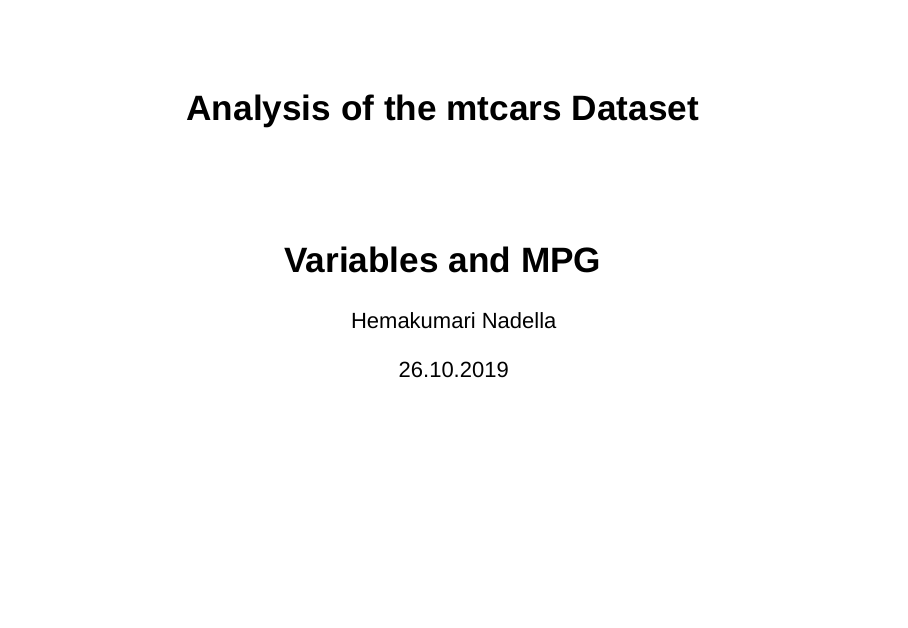
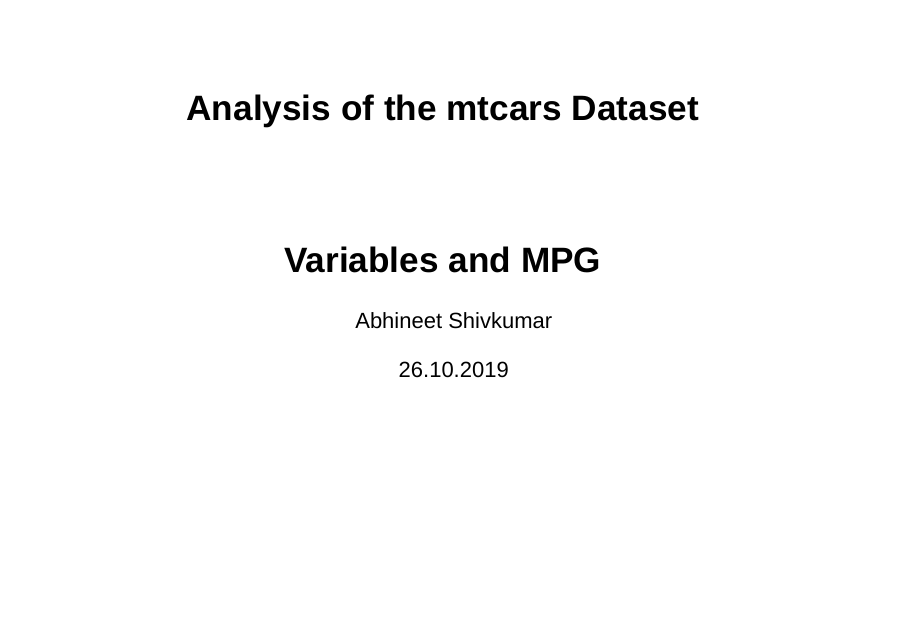
Before and after one commit to abhineetshiv/Data-Products, an R Markdown document (p11.Rmd): page 1 of 5. Rendered offline with R 4.5, knitr and Pandoc, with nearby package versions.

Commit message:
Update p11.Rmd

```diff
--- a/p11.Rmd
+++ b/p11.Rmd
@@ -1,6 +1,6 @@
 ---
 title: "Analysis of the mtcars Dataset"
-author: "Hemakumari Nadella"
+author: "Abhineet Shivkumar"
 date: "26.10.2019"
 output:
   slidy_presentation: default
```
